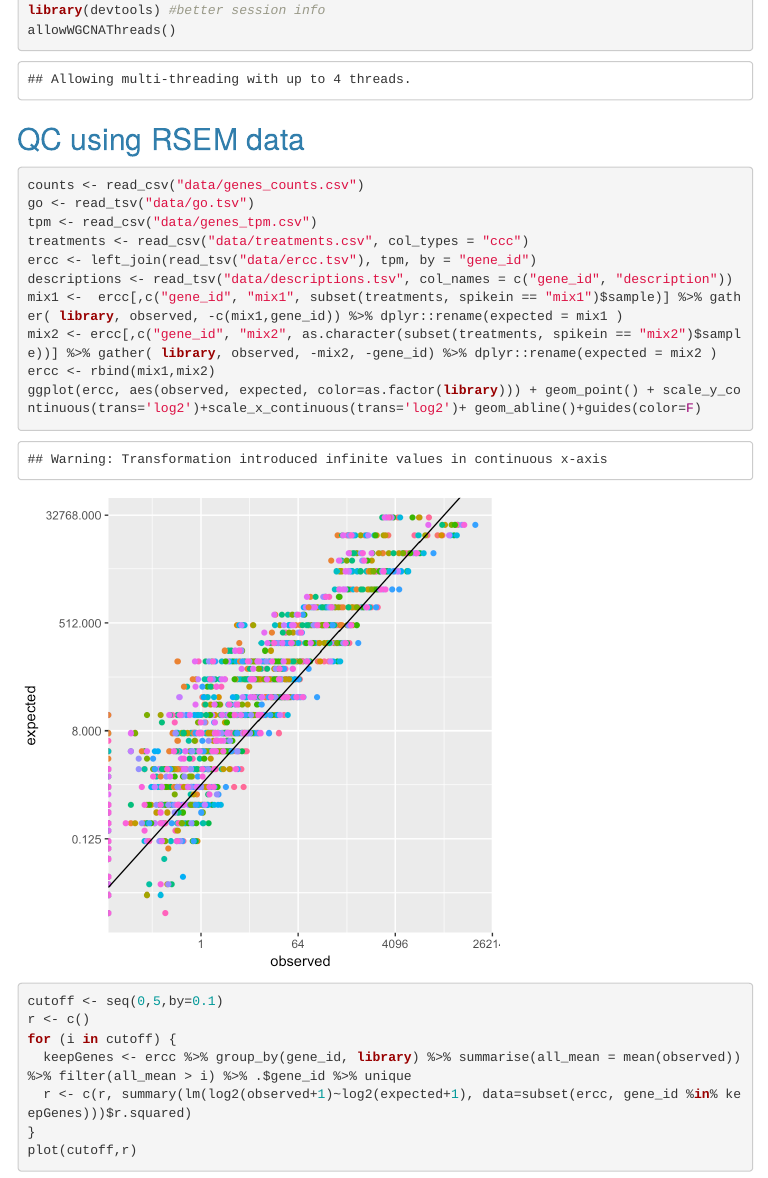
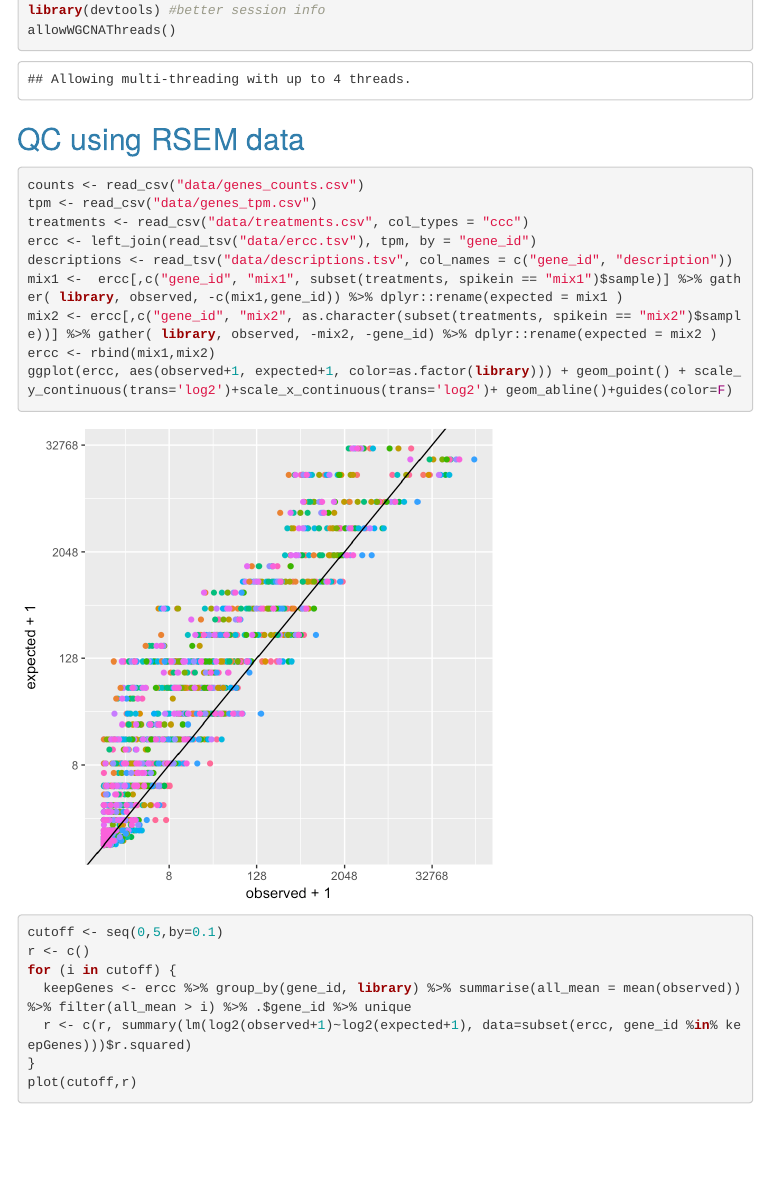
Before and after one commit to MikheyevLab/dsx-rnai, an R Markdown document (dsx-rnai.Rmd): the page in a window 1100 px wide, from 370 px down. The pictures show the output file dsx-rnai.html that the author committed with the source, opened offline; menus at the side of the page are left out.

Commit message:
cosmetic changes to dsx-rnai.html

````diff
--- a/dsx-rnai.Rmd
+++ b/dsx-rnai.Rmd
@@ -34,7 +34,6 @@ allowWGCNAThreads()
 ## QC using RSEM data
 ```{r qc, message = FALSE}
 counts <- read_csv("data/genes_counts.csv")
-go <- read_tsv("data/go.tsv")
 tpm <- read_csv("data/genes_tpm.csv")
 treatments <- read_csv("data/treatments.csv", col_types = "ccc")
 ercc <- left_join(read_tsv("data/ercc.tsv"), tpm, by = "gene_id")
@@ -42,7 +41,7 @@ descriptions <- read_tsv("data/descriptions.tsv", col_names = c("gene_id", "desc
 mix1 <-  ercc[,c("gene_id", "mix1", subset(treatments, spikein == "mix1")$sample)] %>% gather( library, observed, -c(mix1,gene_id)) %>% dplyr::rename(expected = mix1 )
 mix2 <- ercc[,c("gene_id", "mix2", as.character(subset(treatments, spikein == "mix2")$sample))] %>% gather( library, observed, -mix2, -gene_id) %>% dplyr::rename(expected = mix2 )
 ercc <- rbind(mix1,mix2)
-ggplot(ercc, aes(observed, expected, color=as.factor(library))) + geom_point() + scale_y_continuous(trans='log2')+scale_x_continuous(trans='log2')+ geom_abline()+guides(color=F)
+ggplot(ercc, aes(observed+1, expected+1, color=as.factor(library))) + geom_point() + scale_y_continuous(trans='log2')+scale_x_continuous(trans='log2')+ geom_abline()+guides(color=F)
 
 cutoff <- seq(0,5,by=0.1)
 r <- c()
````
Also changed, not shown: dsx-rnai.html, figures/qc-1.png, dsx-rnai.Rmd (2 more changed lines).
